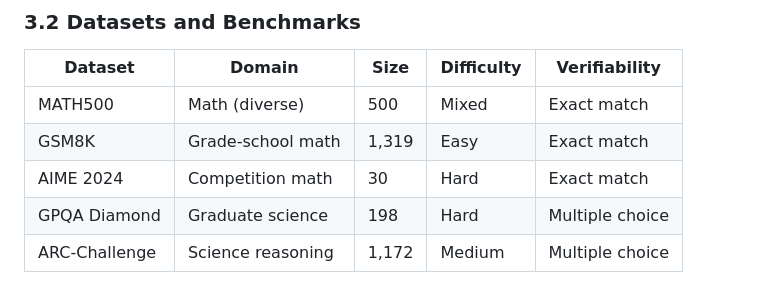
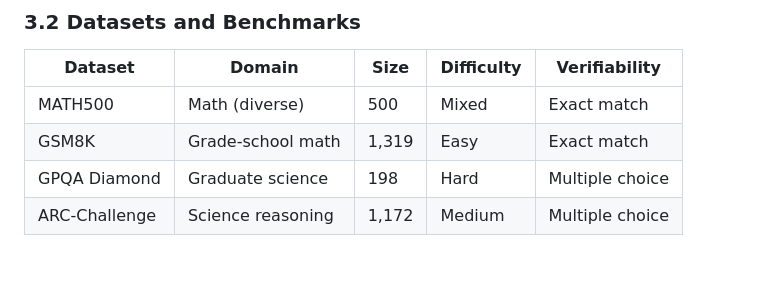
Before and after one commit to markyx316/LLM-Reasoning-Trace-Topology, a Markdown page: research_proposal.md, the part around the change. GitHub-like rendering; blank space fills up the shorter version.

Commit message:
updated proposal

```diff
--- a/research_proposal.md
+++ b/research_proposal.md
@@ -53,7 +53,6 @@ Our work is the first to:
 |---------|--------|------|------------|---------------|
 | MATH500 | Math (diverse) | 500 | Mixed | Exact match |
 | GSM8K | Grade-school math | 1,319 | Easy | Exact match |
-| AIME 2024 | Competition math | 30 | Hard | Exact match |
 | GPQA Diamond | Graduate science | 198 | Hard | Multiple choice |
 | ARC-Challenge | Science reasoning | 1,172 | Medium | Multiple choice |
 
```
